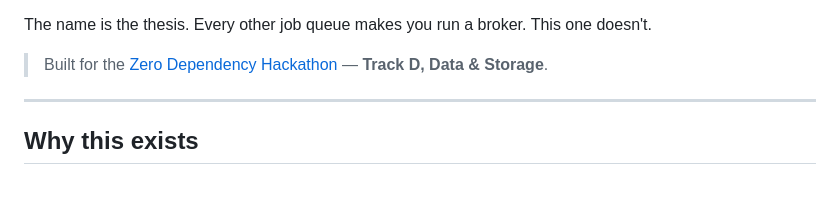
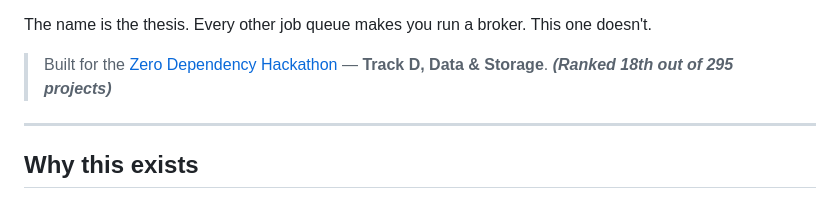
Before and after one commit to ayanbag/nobroker, a Markdown page: README.md, the part around the change. Rendered like a GitHub page.

Commit message:
Revise README content and formatting
Updated README to reflect project details and installation instructions.

```diff
--- a/README.md
+++ b/README.md
@@ -31,7 +31,7 @@ and a file.
 The name is the thesis. Every other job queue makes you run a broker. This one
 doesn't.
 
-> Built for the [Zero Dependency Hackathon](https://zerodepshack.com) — **Track D, Data & Storage**.
+> Built for the [Zero Dependency Hackathon](https://zerodepshack.com) — **Track D, Data & Storage**. ***(Ranked 18th out of 295 projects)***
 
 ---
 
```
